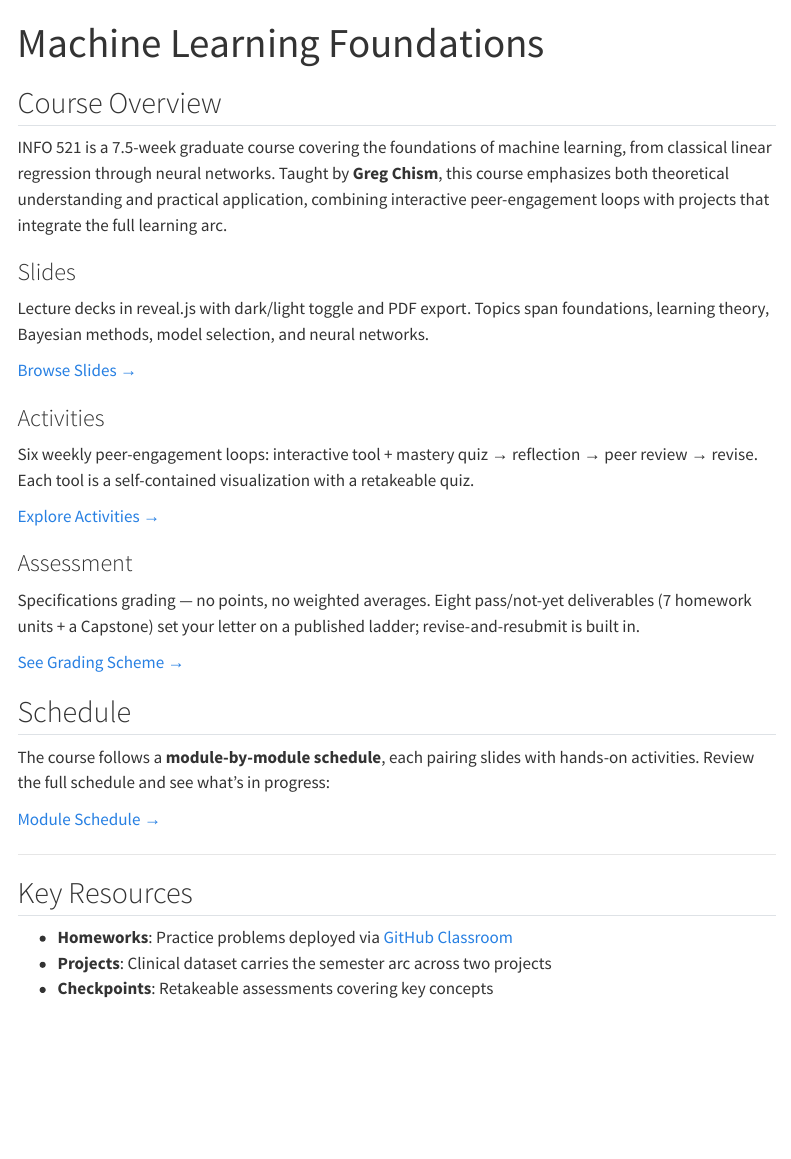
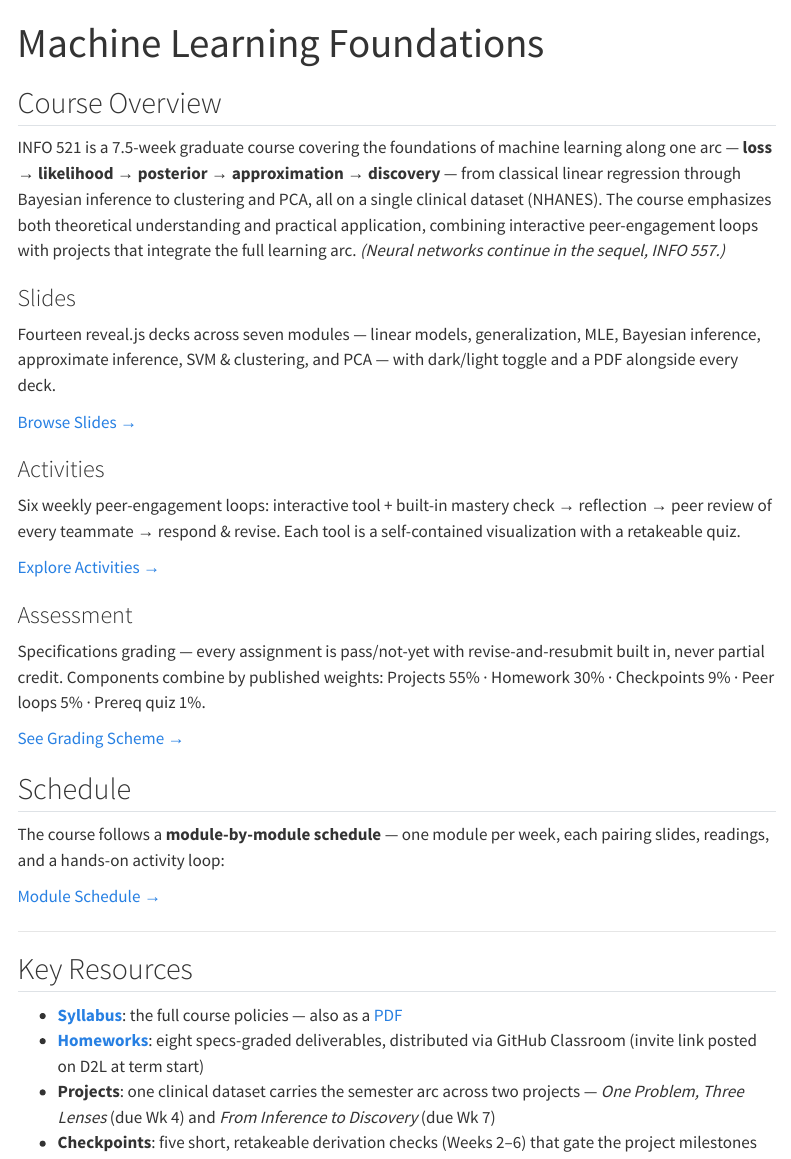
Before and after one commit to Gchism94/info521, a Quarto document (index.qmd): the page in a window 1100 px wide, from its top. Rendered offline with R 4.5, knitr and Pandoc in place of Quarto, with nearby package versions; menus at the side of the page are left out.

Commit message:
fix(hub): index rewritten to current state (arc + NHANES, no NN, no named faculty, reconciled grading blurb, checkpoint/project facts); Classroom dead links → D2L-at-term-start wording

```diff
--- a/assessment.qmd
+++ b/assessment.qmd
@@ -111,8 +111,7 @@ Same dataset, now tasked with discovering structure:
 
 Synthesis question: What story does the data tell when you stop presuming its structure?
 
-**Submission**: GitHub Classroom. See [GitHub Classroom]({{< var classroom_url >}}) for the
-invite link.
+**Submission**: GitHub Classroom (the invite link is posted on D2L at term start).
 
 ### Checkpoints
 
--- a/index.qmd
+++ b/index.qmd
@@ -5,14 +5,21 @@ page-layout: full
 
 ## Course Overview
 
-INFO 521 is a 7.5-week graduate course covering the foundations of machine learning, from classical linear regression through neural networks. Taught by **Greg Chism**, this course emphasizes both theoretical understanding and practical application, combining interactive peer-engagement loops with projects that integrate the full learning arc.
+INFO 521 is a 7.5-week graduate course covering the foundations of machine learning along
+one arc — **loss → likelihood → posterior → approximation → discovery** — from classical
+linear regression through Bayesian inference to clustering and PCA, all on a single
+clinical dataset (NHANES). The course emphasizes both theoretical understanding and
+practical application, combining interactive peer-engagement loops with projects that
+integrate the full learning arc. *(Neural networks continue in the sequel, INFO 557.)*
 
 :::{.grid}
 
 :::{.g-col-12 .g-col-md-4}
 ### Slides
 
-Lecture decks in reveal.js with dark/light toggle and PDF export. Topics span foundations, learning theory, Bayesian methods, model selection, and neural networks.
+Fourteen reveal.js decks across seven modules — linear models, generalization, MLE,
+Bayesian inference, approximate inference, SVM & clustering, and PCA — with dark/light
+toggle and a PDF alongside every deck.
 
 [Browse Slides →](slides.qmd)
 :::
@@ -20,7 +27,7 @@ Lecture decks in reveal.js with dark/light toggle and PDF export. Topics span fo
 :::{.g-col-12 .g-col-md-4}
 ### Activities
 
-Six weekly peer-engagement loops: interactive tool + mastery quiz → reflection → peer review → revise. Each tool is a self-contained visualization with a retakeable quiz.
+Six weekly peer-engagement loops: interactive tool + built-in mastery check → reflection → peer review of every teammate → respond & revise. Each tool is a self-contained visualization with a retakeable quiz.
 
 [Explore Activities →](activities.qmd)
 :::
@@ -28,7 +35,7 @@ Six weekly peer-engagement loops: interactive tool + mastery quiz → reflection
 :::{.g-col-12 .g-col-md-4}
 ### Assessment
 
-Specifications grading — no points, no weighted averages. Eight pass/not-yet deliverables (7 homework units + a Capstone) set your letter on a published ladder; revise-and-resubmit is built in.
+Specifications grading — every assignment is pass/not-yet with revise-and-resubmit built in, never partial credit. Components combine by published weights: Projects 55% · Homework 30% · Checkpoints 9% · Peer loops 5% · Prereq quiz 1%.
 
 [See Grading Scheme →](assessment.qmd)
 :::
@@ -37,7 +44,8 @@ Specifications grading — no points, no weighted averages. Eight pass/not-yet d
 
 ## Schedule
 
-The course follows a **module-by-module schedule**, each pairing slides with hands-on activities. Review the full schedule and see what's in progress:
+The course follows a **module-by-module schedule** — one module per week, each pairing
+slides, readings, and a hands-on activity loop:
 
 [Module Schedule →](schedule.qmd)
 
@@ -45,6 +53,7 @@ The course follows a **module-by-module schedule**, each pairing slides with han
 
 ## Key Resources
 
-- **Homeworks**: Practice problems deployed via [GitHub Classroom]({{< var classroom_url >}})
-- **Projects**: Clinical dataset carries the semester arc across two projects
-- **Checkpoints**: Retakeable assessments covering key concepts
+- **[Syllabus](syllabus.qmd)**: the full course policies — also as a [PDF](syllabus.pdf)
+- **[Homeworks](homeworks.qmd)**: eight specs-graded deliverables, distributed via GitHub Classroom (invite link posted on D2L at term start)
+- **Projects**: one clinical dataset carries the semester arc across two projects — *One Problem, Three Lenses* (due Wk 4) and *From Inference to Discovery* (due Wk 7)
+- **Checkpoints**: five short, retakeable derivation checks (Weeks 2–6) that gate the project milestones
```
